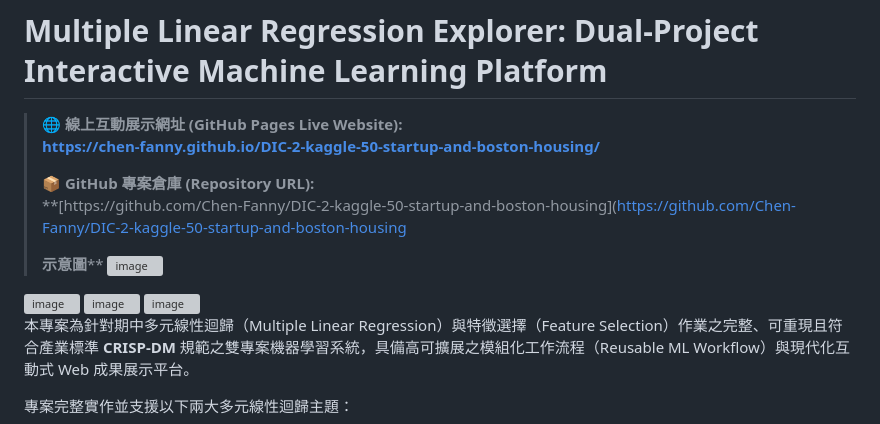
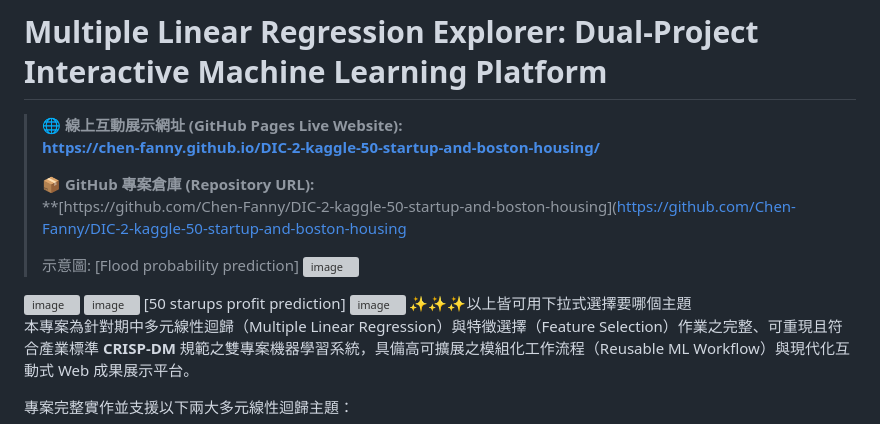
Before and after one commit to Chen-Fanny/DIC-2-kaggle-50-startup-and-boston-housing, a Markdown page: README.md, the part around the change. Drawn GitHub-style; grey boxes are pictures that could not be loaded.

```diff
--- a/README.md
+++ b/README.md
@@ -7,13 +7,14 @@
 > 📦 **GitHub 專案倉庫 (Repository URL):**
 > **[https://github.com/Chen-Fanny/DIC-2-kaggle-50-startup-and-boston-housing](https://github.com/Chen-Fanny/DIC-2-kaggle-50-startup-and-boston-housing
 >
-> ********示意圖**********
+> 示意圖:
+> [Flood probability prediction]
 > <img width="2715" height="1448" alt="image" src="https://github.com/user-attachments/assets/3a269c23-cafa-4cae-b14a-381224f460f3" />
 <img width="2628" height="2941" alt="image" src="https://github.com/user-attachments/assets/01c5cdd9-375c-4bf8-b235-148d38f0ba40" />
 <img width="2628" height="2481" alt="image" src="https://github.com/user-attachments/assets/3f75a247-2e94-45c6-8d0c-1bf958f24310" />
+[50 starups profit prediction]
 <img width="2786" height="2709" alt="image" src="https://github.com/user-attachments/assets/0fd62588-a0ce-4e4b-a669-f982eb5b9fd9" />
-
-
+✨✨✨以上皆可用下拉式選擇要哪個主題
 
 本專案為針對期中多元線性迴歸（Multiple Linear Regression）與特徵選擇（Feature Selection）作業之完整、可重現且符合產業標準 **CRISP-DM** 規範之雙專案機器學習系統，具備高可擴展之模組化工作流程（Reusable ML Workflow）與現代化互動式 Web 成果展示平台。
 
```
